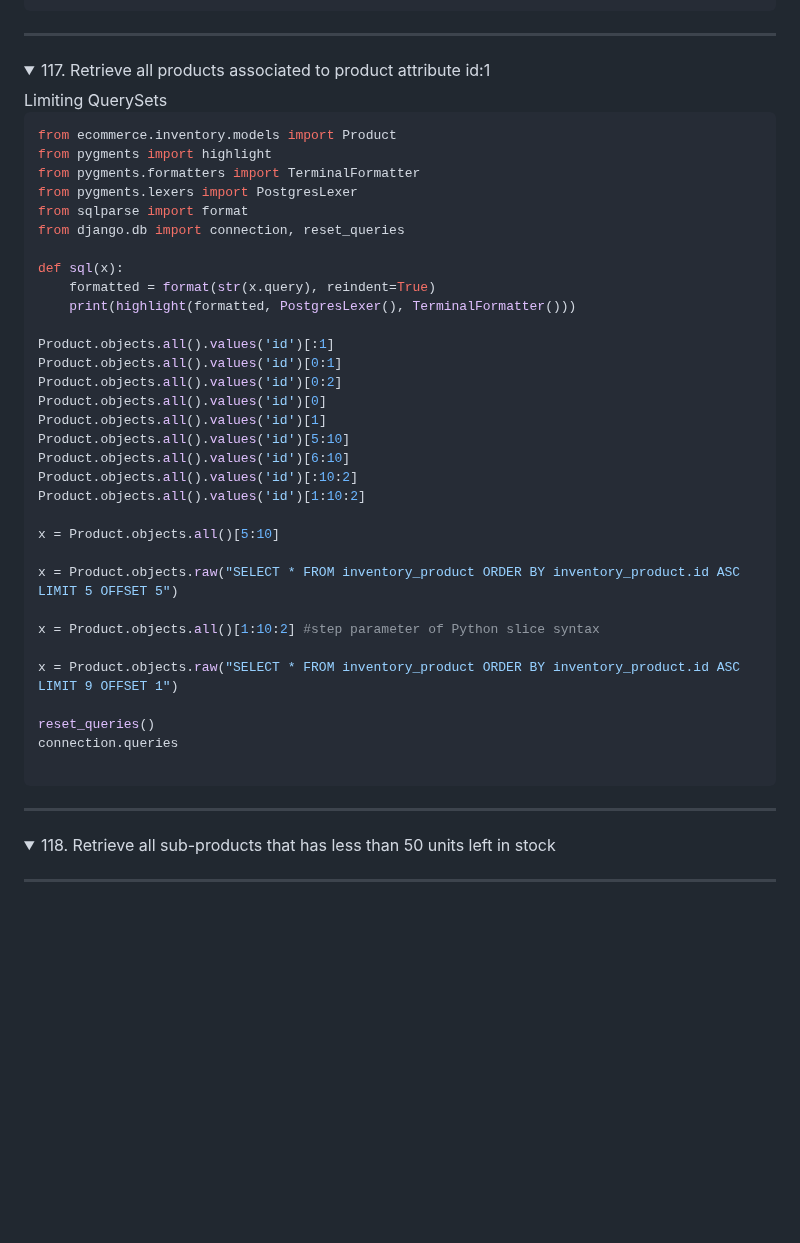
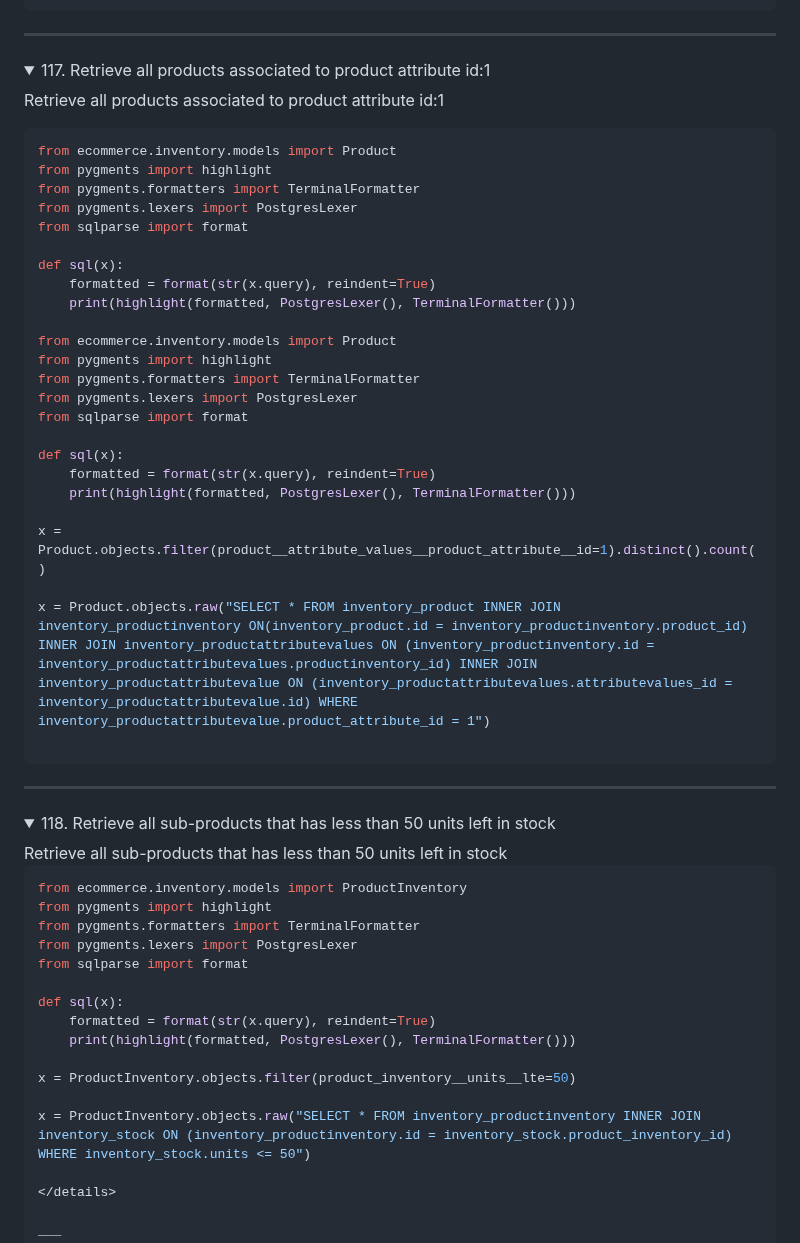
Before and after one commit to robinsonbrz/django-orm-mastery, a Markdown page: README.md, the part around the change. Drawn GitHub-style; folded sections open; blank space fills up the shorter version.

Commit message:
chore: aula 118

````diff
--- a/README.md
+++ b/README.md
@@ -2667,7 +2667,8 @@ ___
 
 <details>
   <summary>117. Retrieve all products associated to product attribute id:1</summary>
-  Limiting QuerySets
+
+  Retrieve all products associated to product attribute id:1
 
 ```python
 from ecommerce.inventory.models import Product
@@ -2675,32 +2676,24 @@ from pygments import highlight
 from pygments.formatters import TerminalFormatter
 from pygments.lexers import PostgresLexer
 from sqlparse import format
-from django.db import connection, reset_queries
 
 def sql(x):
     formatted = format(str(x.query), reindent=True)
     print(highlight(formatted, PostgresLexer(), TerminalFormatter()))
 
-Product.objects.all().values('id')[:1]
-Product.objects.all().values('id')[0:1]
-Product.objects.all().values('id')[0:2]
-Product.objects.all().values('id')[0]
-Product.objects.all().values('id')[1]
-Product.objects.all().values('id')[5:10]
-Product.objects.all().values('id')[6:10]
-Product.objects.all().values('id')[:10:2]
-Product.objects.all().values('id')[1:10:2]
-
-x = Product.objects.all()[5:10]
-
-x = Product.objects.raw("SELECT * FROM inventory_product ORDER BY inventory_product.id ASC LIMIT 5 OFFSET 5")
-
-x = Product.objects.all()[1:10:2] #step parameter of Python slice syntax
-
-x = Product.objects.raw("SELECT * FROM inventory_product ORDER BY inventory_product.id ASC LIMIT 9 OFFSET 1")
-
-reset_queries()
-connection.queries
+from ecommerce.inventory.models import Product
+from pygments import highlight
+from pygments.formatters import TerminalFormatter
+from pygments.lexers import PostgresLexer
+from sqlparse import format
+
+def sql(x):
+    formatted = format(str(x.query), reindent=True)
+    print(highlight(formatted, PostgresLexer(), TerminalFormatter()))
+
+x = Product.objects.filter(product__attribute_values__product_attribute__id=1).distinct().count()
+
+x = Product.objects.raw("SELECT * FROM inventory_product INNER JOIN inventory_productinventory ON(inventory_product.id = inventory_productinventory.product_id) INNER JOIN inventory_productattributevalues ON (inventory_productinventory.id = inventory_productattributevalues.productinventory_id) INNER JOIN inventory_productattributevalue ON (inventory_productattributevalues.attributevalues_id = inventory_productattributevalue.id) WHERE inventory_productattributevalue.product_attribute_id = 1")
 
 ```
 </details>
@@ -2709,6 +2702,23 @@ ___
 
 <details>
   <summary>118. Retrieve all sub-products that has less than 50 units left in stock</summary>
+  Retrieve all sub-products that has less than 50 units left in stock
+
+```python
+from ecommerce.inventory.models import ProductInventory
+from pygments import highlight
+from pygments.formatters import TerminalFormatter
+from pygments.lexers import PostgresLexer
+from sqlparse import format
+
+def sql(x):
+    formatted = format(str(x.query), reindent=True)
+    print(highlight(formatted, PostgresLexer(), TerminalFormatter()))
+
+x = ProductInventory.objects.filter(product_inventory__units__lte=50)
+
+x = ProductInventory.objects.raw("SELECT * FROM inventory_productinventory INNER JOIN inventory_stock ON (inventory_productinventory.id = inventory_stock.product_inventory_id) WHERE inventory_stock.units <= 50")
+
 </details>
 
 ___
````
